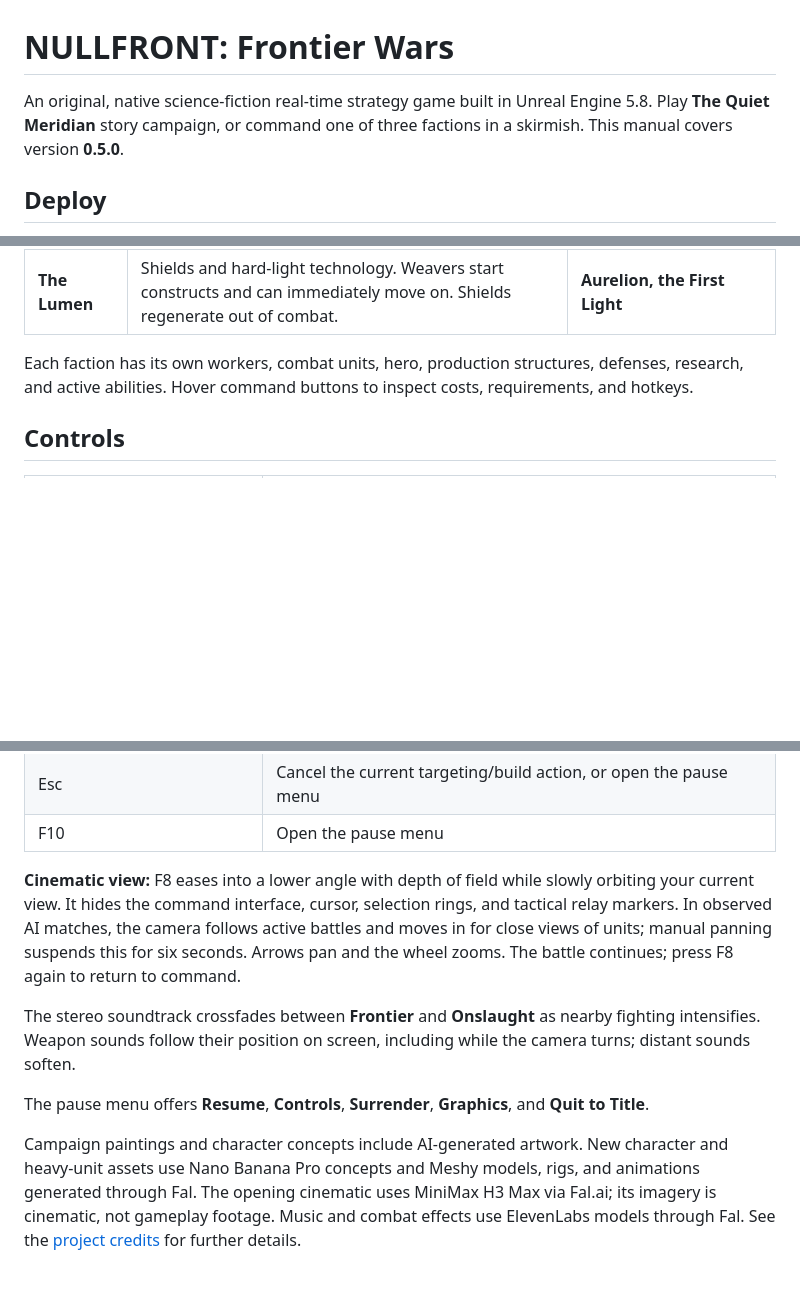
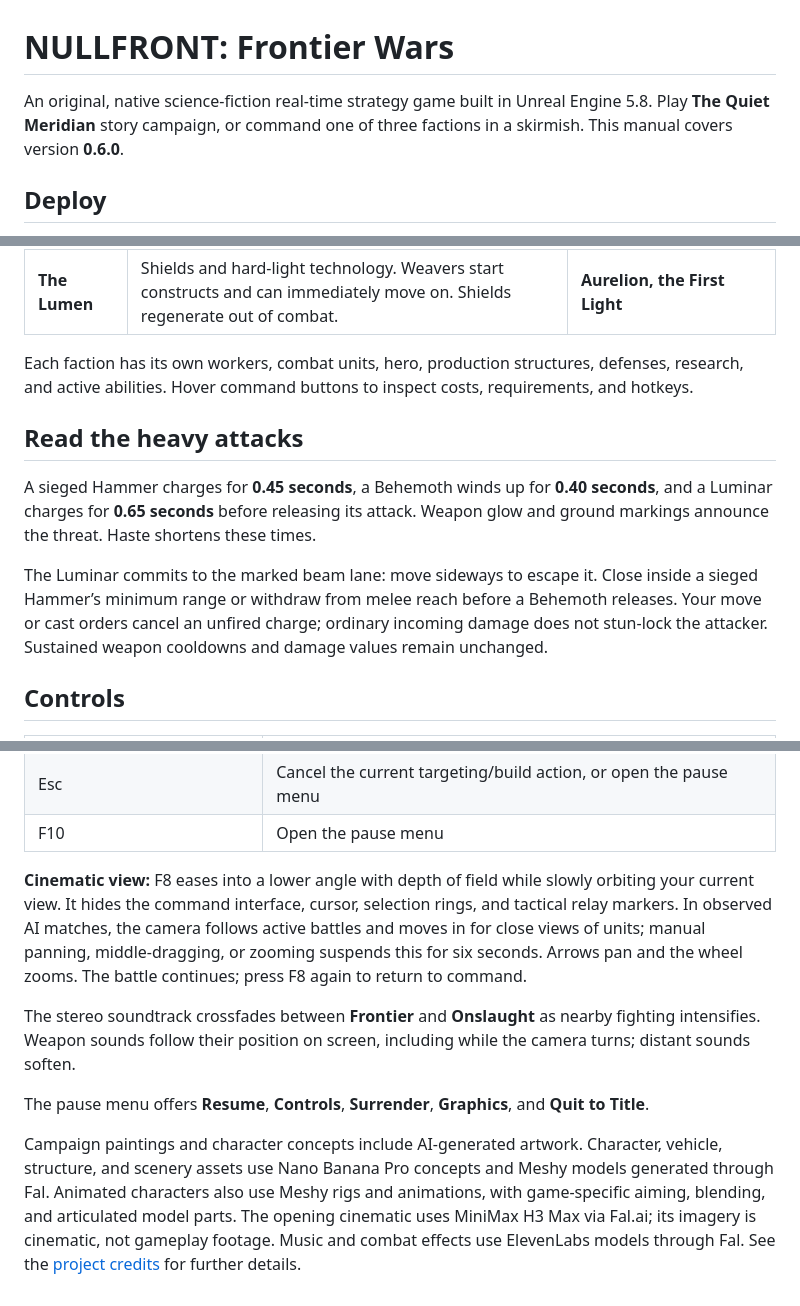
Before and after one commit to Slimetoad/nullfront, a Markdown page: FIELD-MANUAL.md, 3 parts joined by grey strips. Rendered like a GitHub page; blank space fills up the shorter version.

```diff
--- a/FIELD-MANUAL.md
+++ b/FIELD-MANUAL.md
@@ -1,6 +1,6 @@
 # NULLFRONT: Frontier Wars
 
-An original, native science-fiction real-time strategy game built in Unreal Engine 5.8. Play **The Quiet Meridian** story campaign, or command one of three factions in a skirmish. This manual covers version **0.5.0**.
+An original, native science-fiction real-time strategy game built in Unreal Engine 5.8. Play **The Quiet Meridian** story campaign, or command one of three factions in a skirmish. This manual covers version **0.6.0**.
 
 ## Deploy
 
@@ -53,6 +55,12 @@ Keep ground combat troops inside the relay ring for **10 game seconds** to captu
 | **The Lumen** | Shields and hard-light technology. Weavers start constructs and can immediately move on. Shields regenerate out of combat. | **Aurelion, the First Light** |
 
 Each faction has its own workers, combat units, hero, production structures, defenses, research, and active abilities. Hover command buttons to inspect costs, requirements, and hotkeys.
+
+## Read the heavy attacks
+
+A sieged Hammer charges for **0.45 seconds**, a Behemoth winds up for **0.40 seconds**, and a Luminar charges for **0.65 seconds** before releasing its attack. Weapon glow and ground markings announce the threat. Haste shortens these times.
+
+The Luminar commits to the marked beam lane: move sideways to escape it. Close inside a sieged Hammer’s minimum range or withdraw from melee reach before a Behemoth releases. Your move or cast orders cancel an unfired charge; ordinary incoming damage does not stun-lock the attacker. Sustained weapon cooldowns and damage values remain unchanged.
 
 ## Controls
 
@@ -86,10 +94,10 @@ Each faction has its own workers, combat units, hero, production structures, def
 | Esc | Cancel the current targeting/build action, or open the pause menu |
 | F10 | Open the pause menu |
 
-**Cinematic view:** F8 eases into a lower angle with depth of field while slowly orbiting your current view. It hides the command interface, cursor, selection rings, and tactical relay markers. In observed AI matches, the camera follows active battles and moves in for close views of units; manual panning suspends this for six seconds. Arrows pan and the wheel zooms. The battle continues; press F8 again to return to command.
+**Cinematic view:** F8 eases into a lower angle with depth of field while slowly orbiting your current view. It hides the command interface, cursor, selection rings, and tactical relay markers. In observed AI matches, the camera follows active battles and moves in for close views of units; manual panning, middle-dragging, or zooming suspends this for six seconds. Arrows pan and the wheel zooms. The battle continues; press F8 again to return to command.
 
 The stereo soundtrack crossfades between **Frontier** and **Onslaught** as nearby fighting intensifies. Weapon sounds follow their position on screen, including while the camera turns; distant sounds soften.
 
 The pause menu offers **Resume**, **Controls**, **Surrender**, **Graphics**, and **Quit to Title**.
 
-Campaign paintings and character concepts include AI-generated artwork. New character and heavy-unit assets use Nano Banana Pro concepts and Meshy models, rigs, and animations generated through Fal. The opening cinematic uses MiniMax H3 Max via Fal.ai; its imagery is cinematic, not gameplay footage. Music and combat effects use ElevenLabs models through Fal. See the [project credits](README.md#credits) for further details.
+Campaign paintings and character concepts include AI-generated artwork. Character, vehicle, structure, and scenery assets use Nano Banana Pro concepts and Meshy models generated through Fal. Animated characters also use Meshy rigs and animations, with game-specific aiming, blending, and articulated model parts. The opening cinematic uses MiniMax H3 Max via Fal.ai; its imagery is cinematic, not gameplay footage. Music and combat effects use ElevenLabs models through Fal. See the [project credits](README.md#credits) for further details.
```
Also changed, not shown: other parts of FIELD-MANUAL.md (+3 -1 lines), README.md (+16 -8 lines), docs/assets/base-0.6.jpg (added), docs/assets/battle-0.6.jpg (added), docs/assets/roster-0.6.jpg (added), 3 other files.
